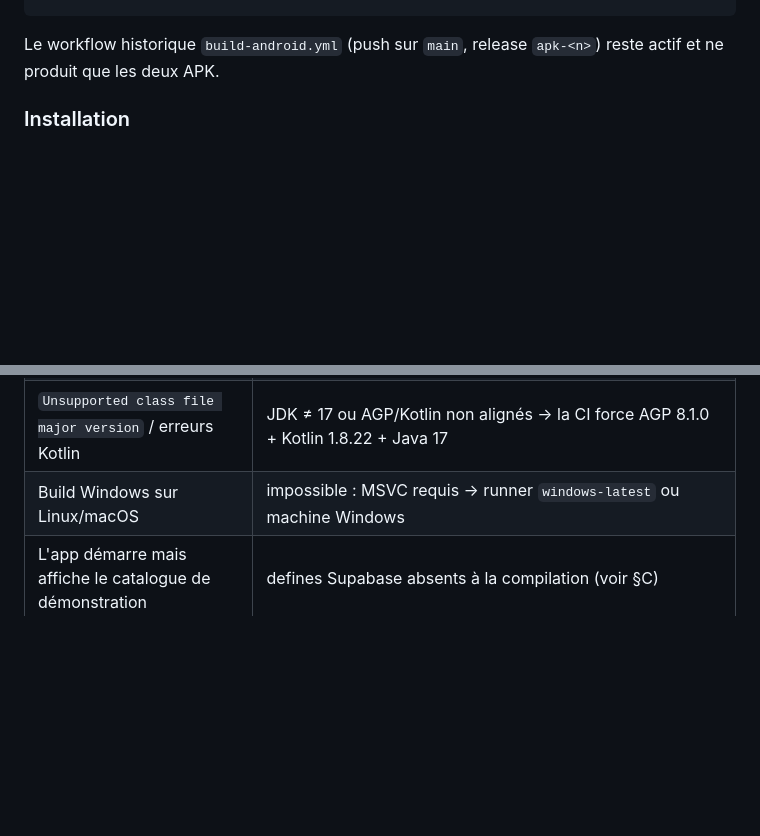
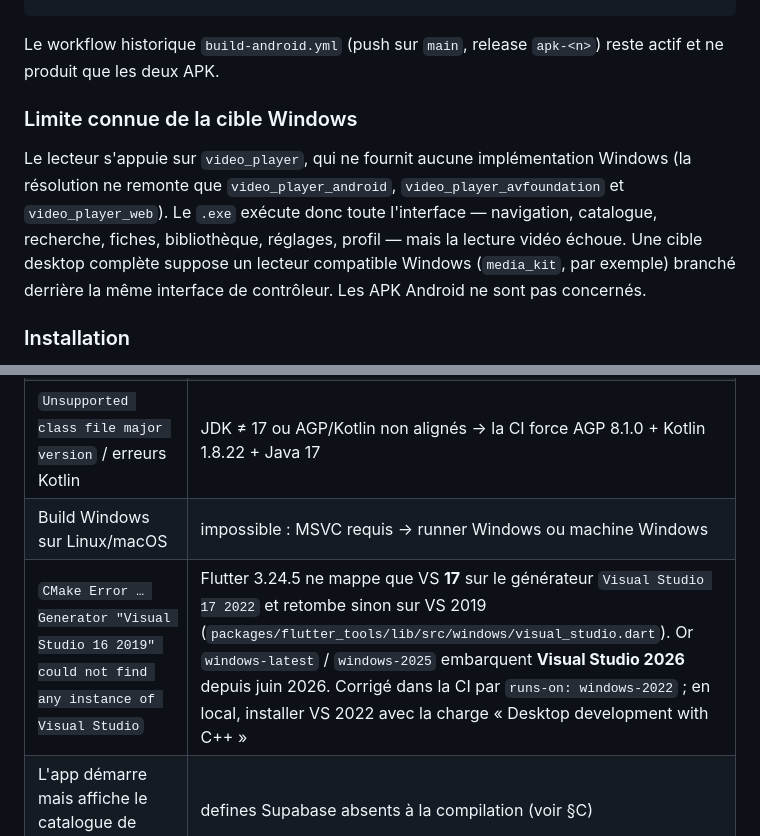
Before and after one commit to nppro4-art/Cineva, a Markdown page: cineva/docs/08_build_release.md, 2 parts joined by grey strips. GitHub-like rendering; blank space fills up the shorter version.

```diff
--- a/cineva/docs/08_build_release.md
+++ b/cineva/docs/08_build_release.md
@@ -66,6 +66,16 @@ gh run download <run-id> --name windows-build-log --dir ./logs
 
 Le workflow historique `build-android.yml` (push sur `main`, release `apk-<n>`) reste
 actif et ne produit que les deux APK.
+
+### Limite connue de la cible Windows
+
+Le lecteur s'appuie sur `video_player`, qui ne fournit aucune implémentation Windows
+(la résolution ne remonte que `video_player_android`, `video_player_avfoundation` et
+`video_player_web`). Le `.exe` exécute donc toute l'interface — navigation, catalogue,
+recherche, fiches, bibliothèque, réglages, profil — mais la lecture vidéo échoue.
+Une cible desktop complète suppose un lecteur compatible Windows (`media_kit`, par
+exemple) branché derrière la même interface de contrôleur. Les APK Android ne sont pas
+concernés.
 
 ### Installation
 
@@ -216,7 +226,8 @@ Pour le Play Store, préférer l'AAB : `flutter build appbundle --release`.
 | `No Android project found` / `flutter build apk` refuse | châssis natif absent → `flutter create --platforms=android .` dans l'app, ou `scripts/bootstrap_flutter_targets.sh` |
 | `Could not get unknown property 'flutter' for extension 'android'` | `app_links` ≥ 6.4 incompatible AGP Flutter 3.24.5 → le pin `app_links: 6.3.3` est déjà dans les `pubspec.yaml`, ne pas le lever |
 | `Unsupported class file major version` / erreurs Kotlin | JDK ≠ 17 ou AGP/Kotlin non alignés → la CI force AGP 8.1.0 + Kotlin 1.8.22 + Java 17 |
-| Build Windows sur Linux/macOS | impossible : MSVC requis → runner `windows-latest` ou machine Windows |
+| Build Windows sur Linux/macOS | impossible : MSVC requis → runner Windows ou machine Windows |
+| `CMake Error … Generator "Visual Studio 16 2019" could not find any instance of Visual Studio` | Flutter 3.24.5 ne mappe que VS **17** sur le générateur `Visual Studio 17 2022` et retombe sinon sur VS 2019 (`packages/flutter_tools/lib/src/windows/visual_studio.dart`). Or `windows-latest` / `windows-2025` embarquent **Visual Studio 2026** depuis juin 2026. Corrigé dans la CI par `runs-on: windows-2022` ; en local, installer VS 2022 avec la charge « Desktop development with C++ » |
 | L'app démarre mais affiche le catalogue de démonstration | defines Supabase absents à la compilation (voir §C) |
 | `flutter analyze` plante silencieusement (sandbox sans SDK) | utiliser `$FLUTTER_ROOT/bin/cache/dart-sdk/bin/dart analyze` |
 | Échec CI | artefact `analyze-log` d'abord, puis `apk-build-logs` / `windows-build-log` ; une issue `build-artifacts failure report` est ouverte automatiquement |
```
Also changed, not shown: cineva/docs/07_mobile_ui_redesign.md (+57 -19 lines).
